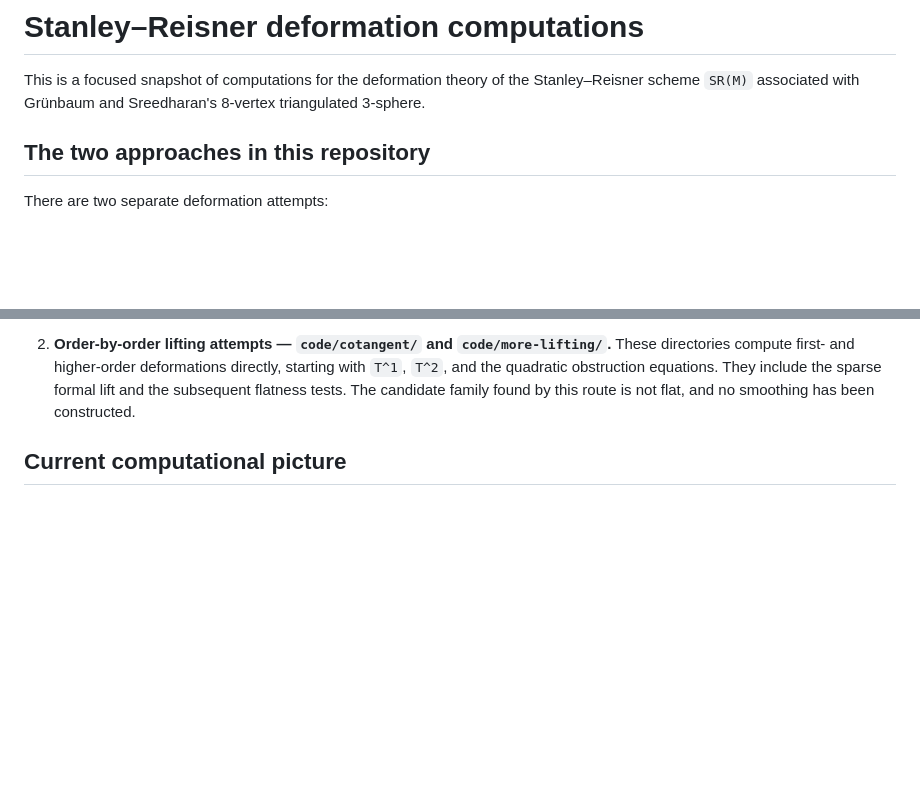
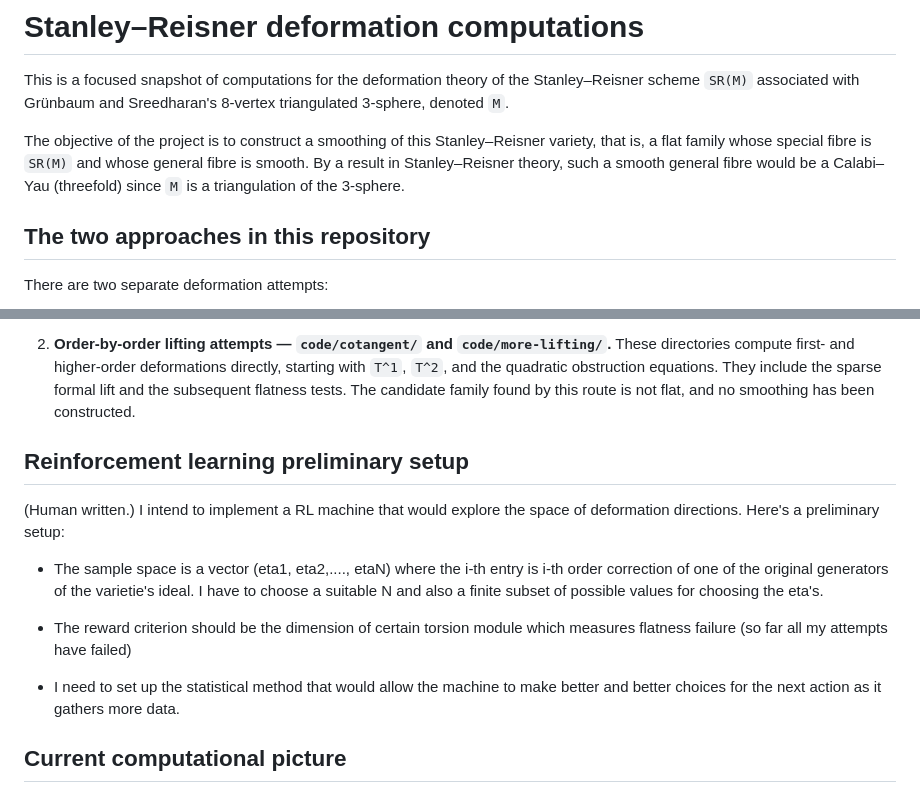
Before and after one commit to danimalabares/sr-project, a Markdown page: README.md, 2 parts joined by grey strips. GitHub-like rendering; blank space fills up the shorter version.

```diff
--- a/README.md
+++ b/README.md
@@ -2,7 +2,13 @@
 
 This is a focused snapshot of computations for the deformation theory of
 the Stanley–Reisner scheme `SR(M)` associated with Grünbaum and Sreedharan's
-8-vertex triangulated 3-sphere.
+8-vertex triangulated 3-sphere, denoted `M`.
+
+The objective of the project is to construct a smoothing of this
+Stanley–Reisner variety, that is, a flat family whose special fibre is `SR(M)` and
+whose general fibre is smooth. By a result in Stanley–Reisner theory, such
+a smooth general fibre would be a Calabi–Yau (threefold) since `M` is a triangulation
+of the 3-sphere.
 
 ## The two approaches in this repository
 
@@ -23,6 +29,31 @@ There are two separate deformation attempts:
    the quadratic obstruction equations. They include the sparse formal
    lift and the subsequent flatness tests. The candidate family found by
    this route is not flat, and no smoothing has been constructed.
+
+## Reinforcement learning preliminary setup
+
+(Human written.)
+I intend to implement a RL machine
+that would explore the space of deformation
+directions. Here's a preliminary setup:
+
+- The sample space is a vector
+  (eta1, eta2,...., etaN) where the i-th
+  entry is i-th order correction of one
+  of the original generators of the
+  varietie's ideal. I have to choose a
+  suitable N and also a finite subset
+  of possible values for choosing the eta's.
+
+- The reward criterion should be the
+  dimension of certain torsion module
+  which measures flatness failure (so
+  far all my attempts have failed)
+
+- I need to set up the statistical method
+  that would allow the machine to make
+  better and better choices for the next
+  action as it gathers more data.
 
 ## Current computational picture
 
```
